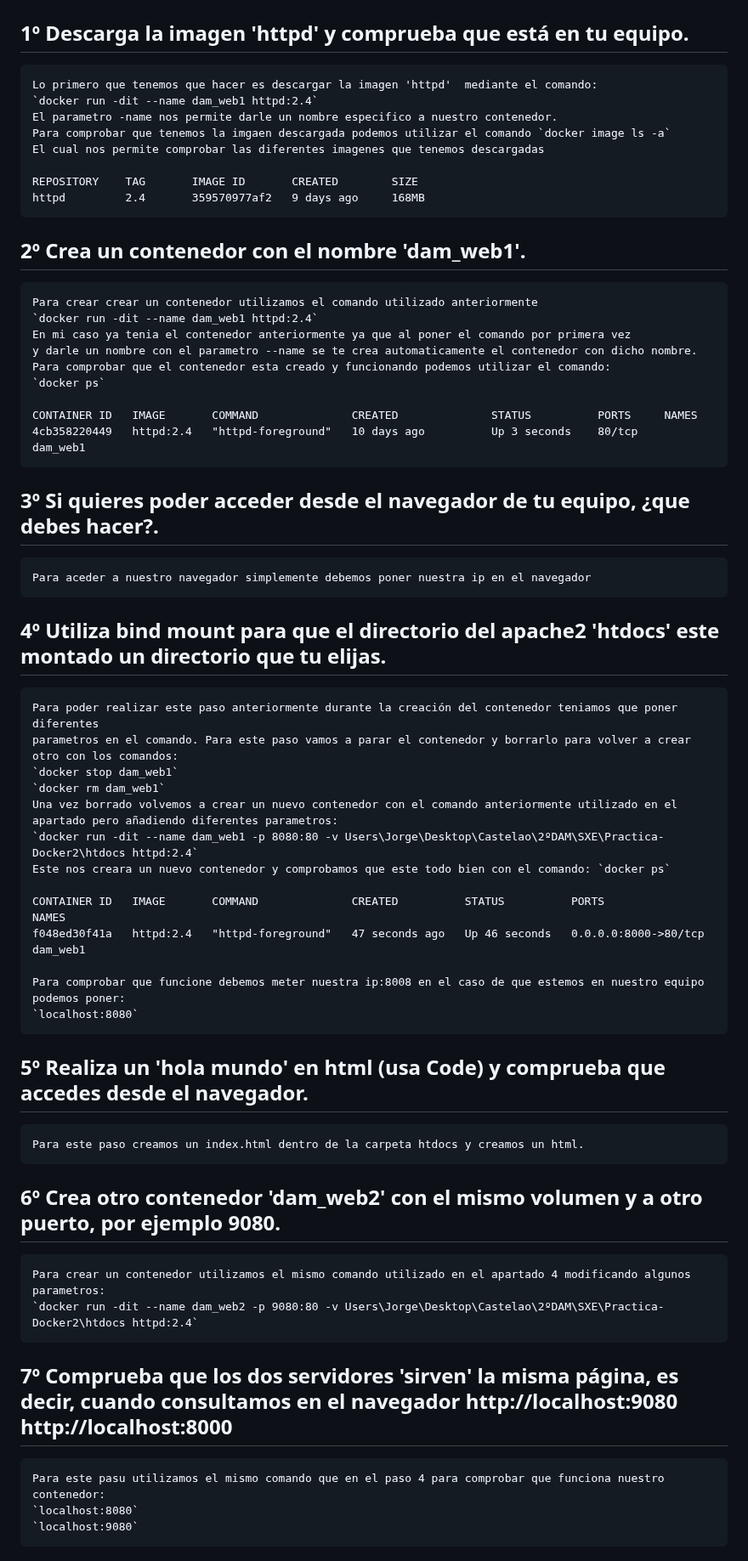
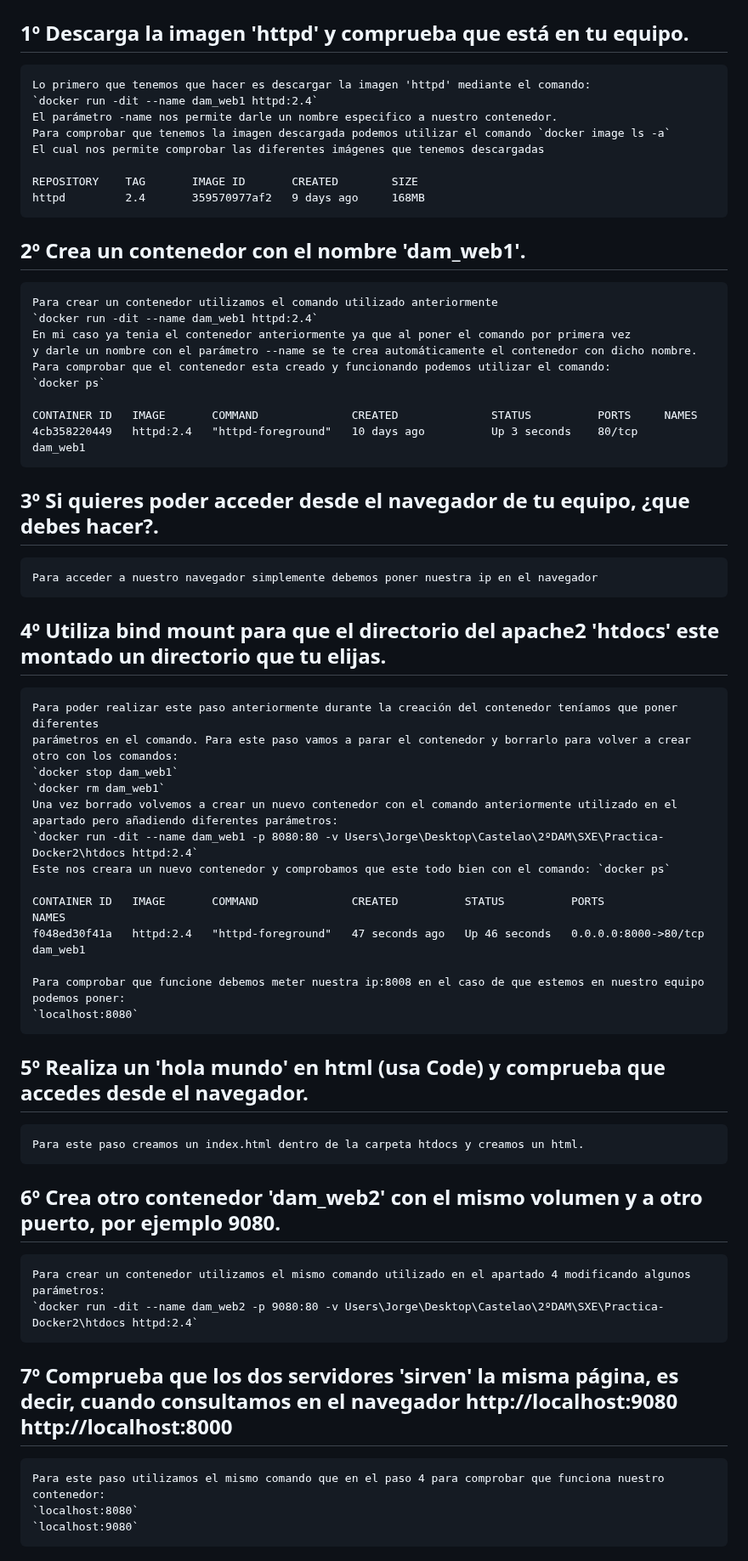
Before and after one commit to JorgeUsatorre/Trabajando-con-vol-menes-, a Markdown page: Readme.md, the part around one of its changes. Shown at 85% size. Drawn GitHub-style.

Commit message:
Ultimo commit

```diff
--- a/Readme.md
+++ b/Readme.md
@@ -1,20 +1,20 @@
 # Tarea trabajamdo con volumenes
 
 ## 1º Descarga la imagen 'httpd' y comprueba que está en tu equipo.
-    Lo primero que tenemos que hacer es descargar la imagen 'httpd'  mediante el comando:
+    Lo primero que tenemos que hacer es descargar la imagen 'httpd' mediante el comando:
     `docker run -dit --name dam_web1 httpd:2.4`
-    El parametro -name nos permite darle un nombre especifico a nuestro contenedor.
-    Para comprobar que tenemos la imgaen descargada podemos utilizar el comando `docker image ls -a`
-    El cual nos permite comprobar las diferentes imagenes que tenemos descargadas
+    El parámetro -name nos permite darle un nombre especifico a nuestro contenedor.
+    Para comprobar que tenemos la imagen descargada podemos utilizar el comando `docker image ls -a`
+    El cual nos permite comprobar las diferentes imágenes que tenemos descargadas
 
     REPOSITORY    TAG       IMAGE ID       CREATED        SIZE
     httpd         2.4       359570977af2   9 days ago     168MB
 
 ## 2º Crea un contenedor con el nombre 'dam_web1'.
-    Para crear crear un contenedor utilizamos el comando utilizado anteriormente
+    Para crear un contenedor utilizamos el comando utilizado anteriormente
     `docker run -dit --name dam_web1 httpd:2.4`
     En mi caso ya tenia el contenedor anteriormente ya que al poner el comando por primera vez
-    y darle un nombre con el parametro --name se te crea automaticamente el contenedor con dicho nombre.
+    y darle un nombre con el parámetro --name se te crea automáticamente el contenedor con dicho nombre.
     Para comprobar que el contenedor esta creado y funcionando podemos utilizar el comando:
     `docker ps`
 
@@ -22,14 +22,14 @@
     4cb358220449   httpd:2.4   "httpd-foreground"   10 days ago          Up 3 seconds    80/tcp    dam_web1
 
 ## 3º Si quieres poder acceder desde el navegador de tu equipo, ¿que debes hacer?.
-    Para aceder a nuestro navegador simplemente debemos poner nuestra ip en el navegador
+    Para acceder a nuestro navegador simplemente debemos poner nuestra ip en el navegador
 
 ## 4º Utiliza bind mount para que el directorio del apache2 'htdocs' este montado un directorio que tu elijas.
-    Para poder realizar este paso anteriormente durante la creación del contenedor teniamos que poner diferentes
-    parametros en el comando. Para este paso vamos a parar el contenedor y borrarlo para volver a crear otro con los comandos:
+    Para poder realizar este paso anteriormente durante la creación del contenedor teníamos que poner diferentes
+    parámetros en el comando. Para este paso vamos a parar el contenedor y borrarlo para volver a crear otro con los comandos:
     `docker stop dam_web1`
     `docker rm dam_web1`
-    Una vez borrado volvemos a crear un nuevo contenedor con el comando anteriormente utilizado en el apartado pero añadiendo diferentes parametros:
+    Una vez borrado volvemos a crear un nuevo contenedor con el comando anteriormente utilizado en el apartado pero añadiendo diferentes parámetros:
     `docker run -dit --name dam_web1 -p 8080:80 -v Users\Jorge\Desktop\Castelao\2ºDAM\SXE\Practica-Docker2\htdocs httpd:2.4`
     Este nos creara un nuevo contenedor y comprobamos que este todo bien con el comando: `docker ps`
 
@@ -39,15 +39,16 @@
     Para comprobar que funcione debemos meter nuestra ip:8008 en el caso de que estemos en nuestro equipo podemos poner:
     `localhost:8080`
 
+
 ## 5º Realiza un 'hola mundo' en html (usa Code) y comprueba que accedes desde el navegador.
     Para este paso creamos un index.html dentro de la carpeta htdocs y creamos un html.
 
 ## 6º Crea otro contenedor 'dam_web2' con el mismo volumen y a otro puerto, por ejemplo 9080.
-    Para crear un contenedor utilizamos el mismo comando utilizado en el apartado 4 modificando algunos parametros:
+    Para crear un contenedor utilizamos el mismo comando utilizado en el apartado 4 modificando algunos parámetros:
     `docker run -dit --name dam_web2 -p 9080:80 -v Users\Jorge\Desktop\Castelao\2ºDAM\SXE\Practica-Docker2\htdocs httpd:2.4`
 
 ## 7º Comprueba que los dos servidores 'sirven' la misma página, es decir, cuando consultamos en el navegador http://localhost:9080 http://localhost:8000
-    Para este pasu utilizamos el mismo comando que en el paso 4 para comprobar que funciona nuestro contenedor:
+    Para este paso utilizamos el mismo comando que en el paso 4 para comprobar que funciona nuestro contenedor:
     `localhost:8080`
     `localhost:9080`
 
```
Also changed, not shown: other parts of Readme.md (+1 -1 lines).
